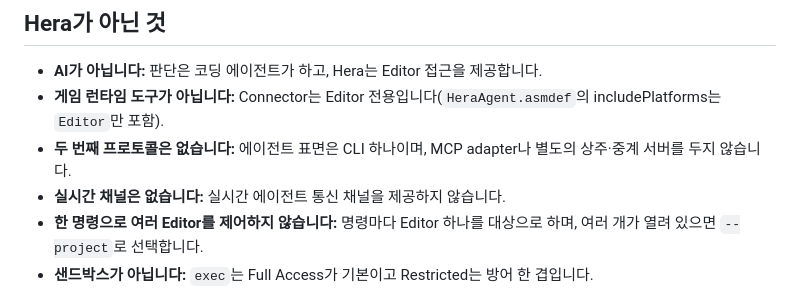
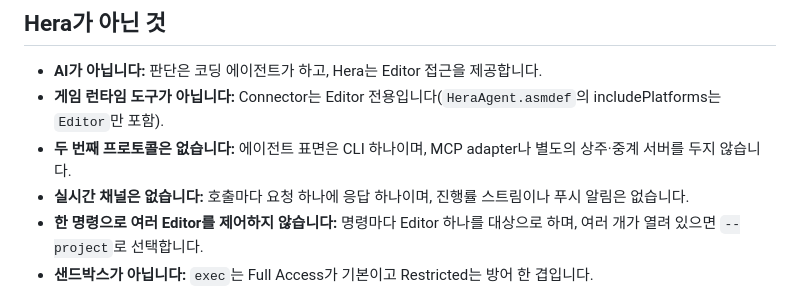
Before and after one commit to NotNull92/hera-agent-unity, a Markdown page: README.ko.md, the part around the change. Drawn GitHub-style.

```diff
--- a/README.ko.md
+++ b/README.ko.md
@@ -733,7 +733,7 @@ CLI를 그대로 사용하세요. 탐색은 `list`, typed 실행은 `call`, 전
 - **AI가 아닙니다:** 판단은 코딩 에이전트가 하고, Hera는 Editor 접근을 제공합니다.
 - **게임 런타임 도구가 아닙니다:** Connector는 Editor 전용입니다(`HeraAgent.asmdef`의 includePlatforms는 `Editor`만 포함).
 - **두 번째 프로토콜은 없습니다:** 에이전트 표면은 CLI 하나이며, MCP adapter나 별도의 상주·중계 서버를 두지 않습니다.
-- **실시간 채널은 없습니다:** 실시간 에이전트 통신 채널을 제공하지 않습니다.
+- **실시간 채널은 없습니다:** 호출마다 요청 하나에 응답 하나이며, 진행률 스트림이나 푸시 알림은 없습니다.
 - **한 명령으로 여러 Editor를 제어하지 않습니다:** 명령마다 Editor 하나를 대상으로 하며, 여러 개가 열려 있으면 `--project`로 선택합니다.
 - **샌드박스가 아닙니다:** `exec`는 Full Access가 기본이고 Restricted는 방어 한 겹입니다.
 
```
Also changed, not shown: README.md (+1 -1 lines).
